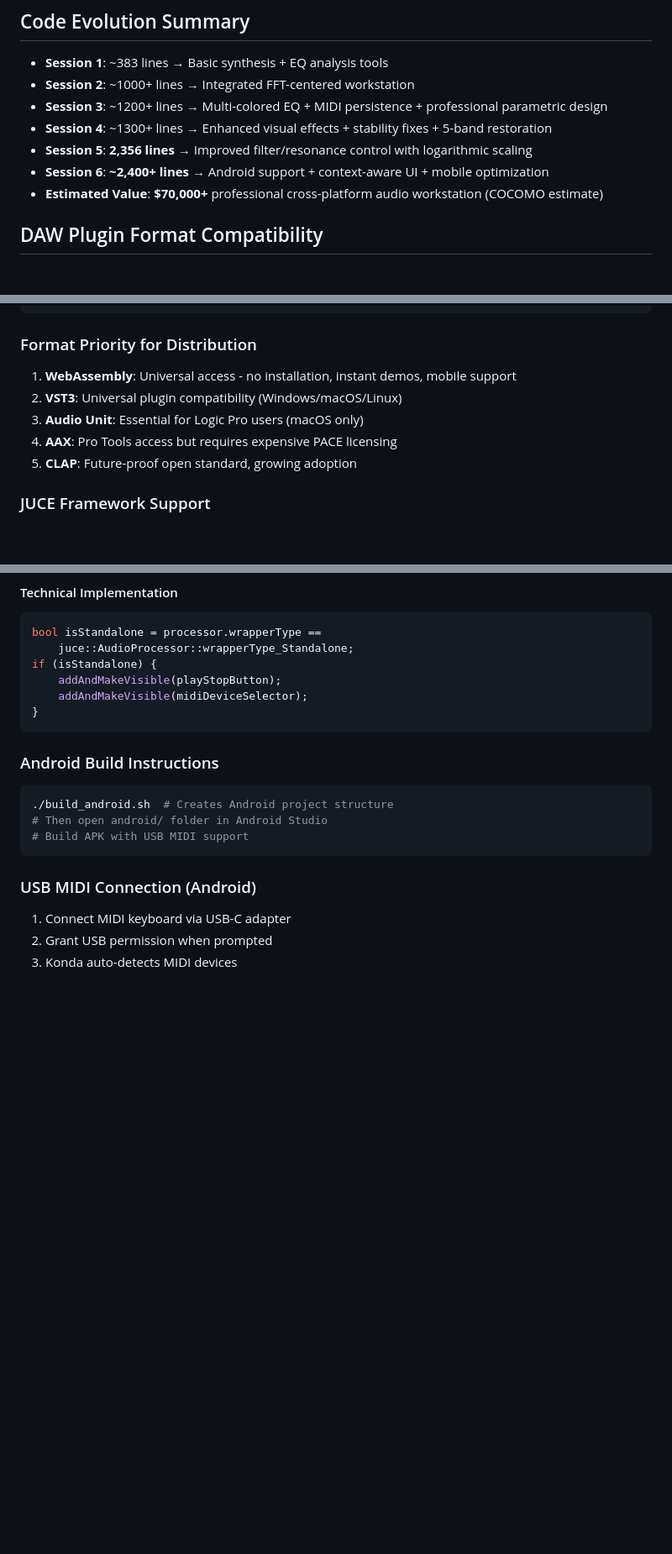
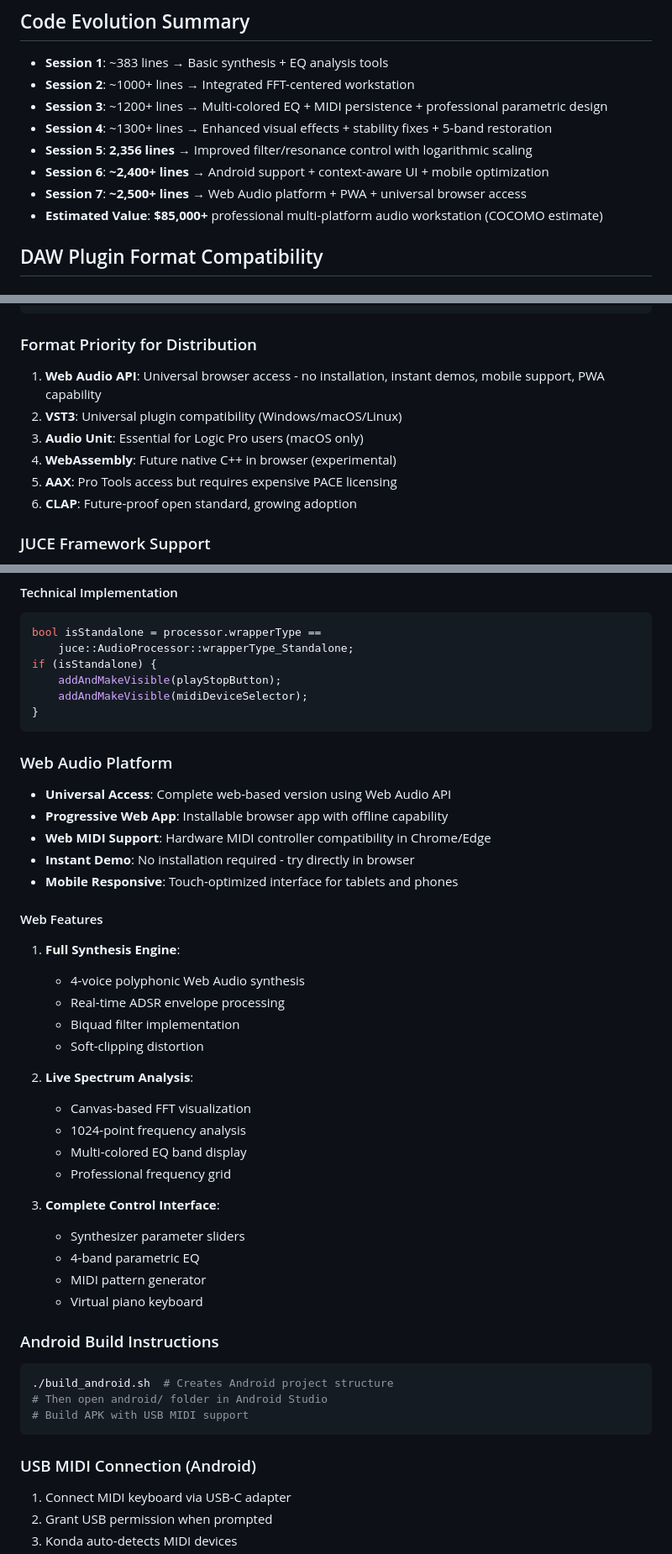
Before and after one commit to deanturpin/konda, a Markdown page: CLAUDE.md, 3 parts joined by grey strips. Shown at 84% size. GitHub-like rendering; blank space fills up the shorter version.

Commit message:
Update CLAUDE.md with web platform expansion and latest development progress 🤖

````diff
--- a/CLAUDE.md
+++ b/CLAUDE.md
@@ -498,7 +507,9 @@ analysis, and musical intelligence in a single professional interface.
   logarithmic scaling
 - **Session 6**: **~2,400+ lines** → Android support + context-aware UI + mobile
   optimization
-- **Estimated Value**: **$70,000+** professional cross-platform audio workstation
+- **Session 7**: **~2,500+ lines** → Web Audio platform + PWA + universal browser
+  access
+- **Estimated Value**: **$85,000+** professional multi-platform audio workstation
   (COCOMO estimate)
 
 ## DAW Plugin Format Compatibility
@@ -564,12 +575,13 @@ Web Browsers:
 
 ### Format Priority for Distribution
 
-1. **WebAssembly**: Universal access - no installation, instant demos, mobile
-   support
+1. **Web Audio API**: Universal browser access - no installation, instant demos,
+   mobile support, PWA capability
 2. **VST3**: Universal plugin compatibility (Windows/macOS/Linux)
 3. **Audio Unit**: Essential for Logic Pro users (macOS only)
-4. **AAX**: Pro Tools access but requires expensive PACE licensing
-5. **CLAP**: Future-proof open standard, growing adoption
+4. **WebAssembly**: Future native C++ in browser (experimental)
+5. **AAX**: Pro Tools access but requires expensive PACE licensing
+6. **CLAP**: Future-proof open standard, growing adoption
 
 ### JUCE Framework Support
 
@@ -664,6 +676,34 @@ if (isStandalone) {
     addAndMakeVisible(midiDeviceSelector);
 }
 ```
+
+### Web Audio Platform
+
+- **Universal Access**: Complete web-based version using Web Audio API
+- **Progressive Web App**: Installable browser app with offline capability
+- **Web MIDI Support**: Hardware MIDI controller compatibility in Chrome/Edge
+- **Instant Demo**: No installation required - try directly in browser
+- **Mobile Responsive**: Touch-optimized interface for tablets and phones
+
+#### Web Features
+
+1. **Full Synthesis Engine**:
+   - 4-voice polyphonic Web Audio synthesis
+   - Real-time ADSR envelope processing
+   - Biquad filter implementation
+   - Soft-clipping distortion
+
+2. **Live Spectrum Analysis**:
+   - Canvas-based FFT visualization
+   - 1024-point frequency analysis
+   - Multi-colored EQ band display
+   - Professional frequency grid
+
+3. **Complete Control Interface**:
+   - Synthesizer parameter sliders
+   - 4-band parametric EQ
+   - MIDI pattern generator
+   - Virtual piano keyboard
 
 ### Android Build Instructions
 
````
Also changed, not shown: other parts of CLAUDE.md (+10 -1 lines).
